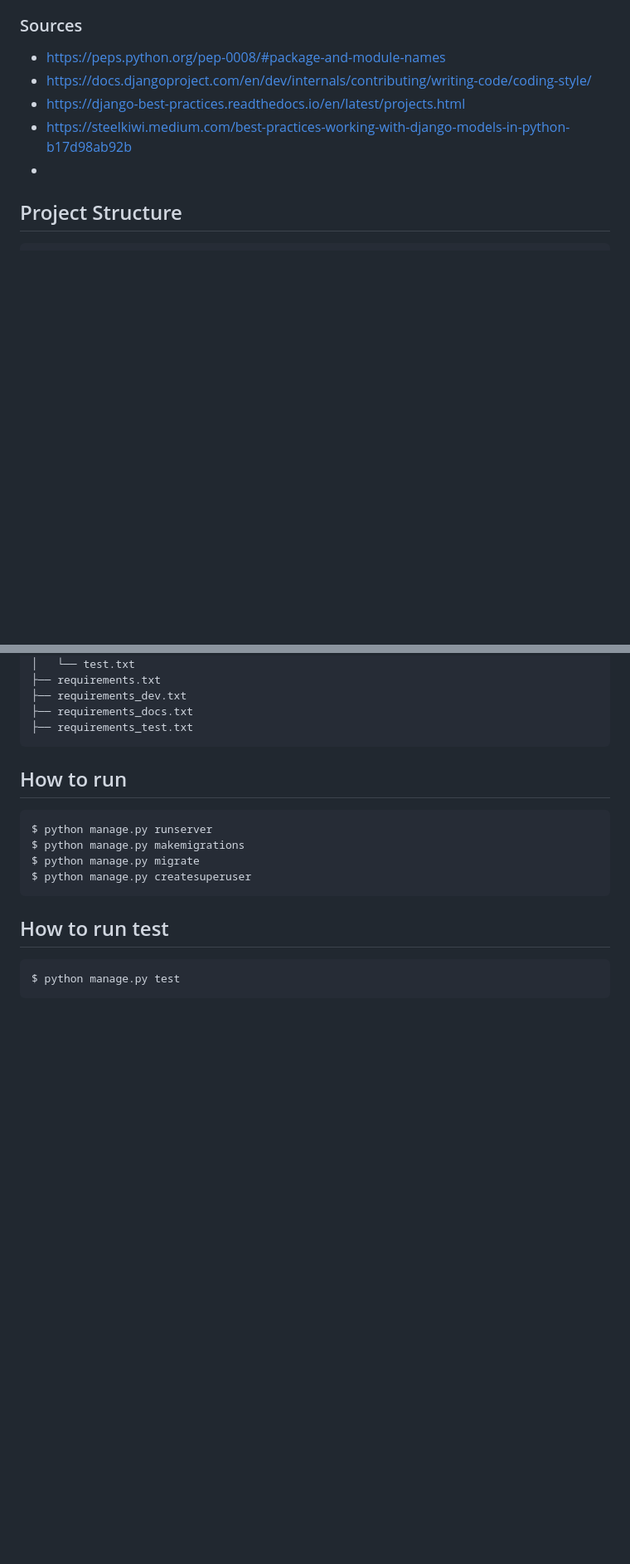
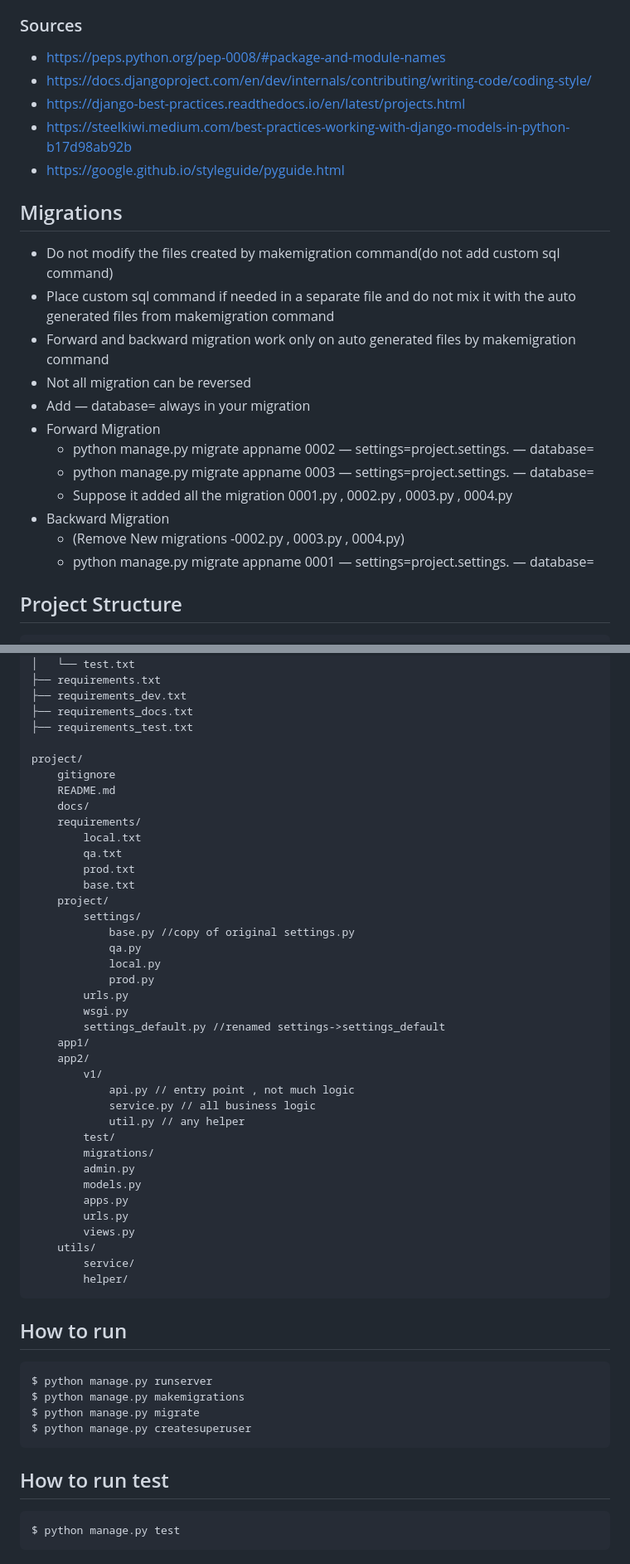
Before and after one commit to mustafaakgul/django-base, a Markdown page: README.md, 2 parts joined by grey strips. Shown at 83% size. Drawn GitHub-style; blank space fills up the shorter version.

Commit message:
add notes

````diff
--- a/README.md
+++ b/README.md
@@ -89,7 +102,21 @@
 * https://docs.djangoproject.com/en/dev/internals/contributing/writing-code/coding-style/
 * https://django-best-practices.readthedocs.io/en/latest/projects.html
 * https://steelkiwi.medium.com/best-practices-working-with-django-models-in-python-b17d98ab92b
-*
+* https://google.github.io/styleguide/pyguide.html
+
+## Migrations
+* Do not modify the files created by makemigration command(do not add custom sql command)
+* Place custom sql command if needed in a separate file and do not mix it with the auto generated files from makemigration command
+* Forward and backward migration work only on auto generated files by makemigration command
+* Not all migration can be reversed
+* Add — database=<dbConfigName> always in your migration
+* Forward Migration
+  * python manage.py migrate appname 0002 — settings=project.settings.<Env> — database=<dbConfigName>
+  * python manage.py migrate appname 0003 — settings=project.settings.<Env> — database=<dbConfigName>
+  * Suppose it added all the migration 0001.py , 0002.py , 0003.py , 0004.py
+* Backward Migration
+  * (Remove New migrations -0002.py , 0003.py , 0004.py)
+  * python manage.py migrate appname 0001 — settings=project.settings.<Env> — database=<dbConfigName>
 
 ## Project Structure
 ```
@@ -156,6 +183,41 @@
 ├── requirements_dev.txt
 ├── requirements_docs.txt
 ├── requirements_test.txt
+
+project/
+    gitignore
+    README.md
+    docs/
+    requirements/
+        local.txt
+        qa.txt
+        prod.txt
+        base.txt
+    project/
+        settings/
+            base.py //copy of original settings.py
+            qa.py
+            local.py
+            prod.py
+        urls.py
+        wsgi.py
+        settings_default.py //renamed settings->settings_default
+    app1/
+    app2/
+        v1/
+            api.py // entry point , not much logic
+            service.py // all business logic
+            util.py // any helper
+        test/
+        migrations/
+        admin.py
+        models.py
+        apps.py
+        urls.py
+        views.py
+    utils/
+        service/
+        helper/
 ```
 
 ## How to run
````
Also changed, not shown: other parts of README.md (+17 -0 lines).
